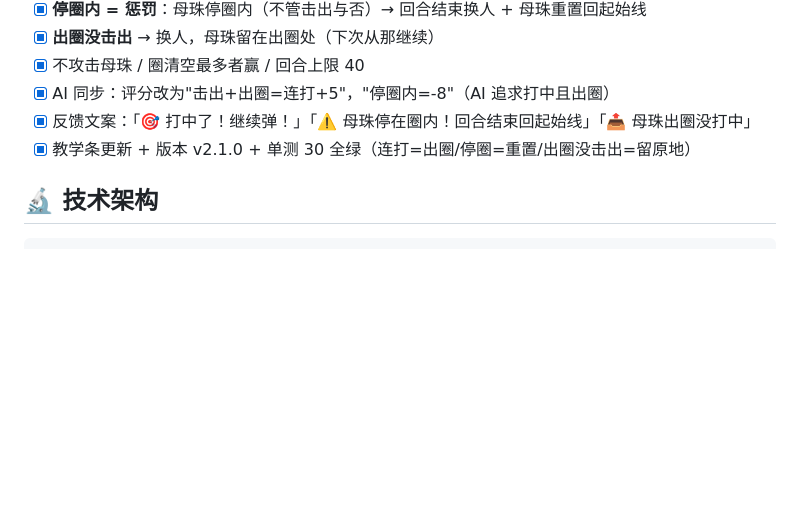
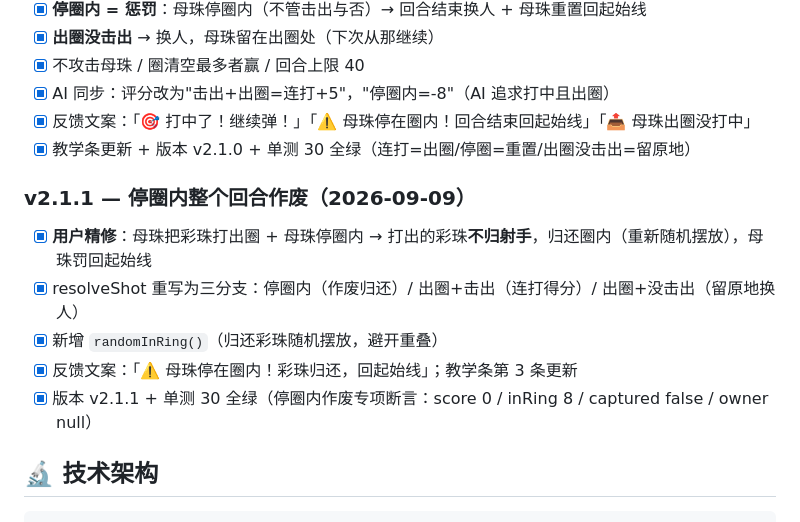
Before and after one commit to jackwude/marbles-h5, a Markdown page: PROGRESS.md, the part around the change. GitHub-like rendering; blank space fills up the shorter version.

Commit message:
docs: v2.1.1 rules update

````diff
--- a/PROGRESS.md
+++ b/PROGRESS.md
@@ -122,6 +122,13 @@
 - [x] 反馈文案：「🎯 打中了！继续弹！」「⚠️ 母珠停在圈内！回合结束回起始线」「📤 母珠出圈没打中」
 - [x] 教学条更新 + 版本 v2.1.0 + 单测 30 全绿（连打=出圈/停圈=重置/出圈没击出=留原地）
 
+### v2.1.1 — 停圈内整个回合作废（2026-09-09）
+- [x] **用户精修**：母珠把彩珠打出圈 + 母珠停圈内 → 打出的彩珠**不归射手**，归还圈内（重新随机摆放），母珠罚回起始线
+- [x] resolveShot 重写为三分支：停圈内（作废归还）/ 出圈+击出（连打得分）/ 出圈+没击出（留原地换人）
+- [x] 新增 `randomInRing()`（归还彩珠随机摆放，避开重叠）
+- [x] 反馈文案：「⚠️ 母珠停在圈内！彩珠归还，回起始线」；教学条第 3 条更新
+- [x] 版本 v2.1.1 + 单测 30 全绿（停圈内作废专项断言：score 0 / inRing 8 / captured false / owner null）
+
 ## 🔬 技术架构
 
 ```
````
